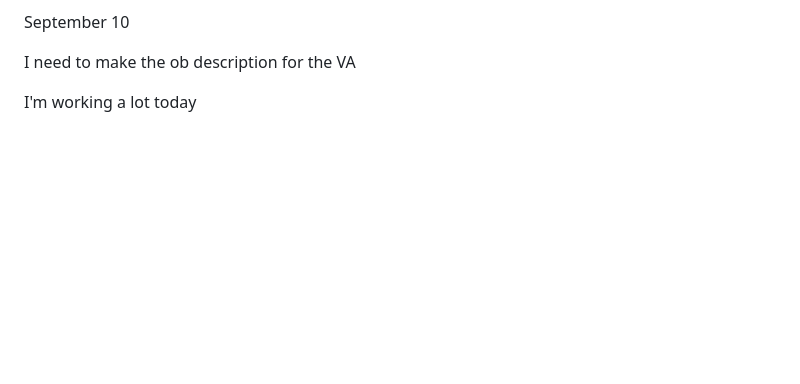
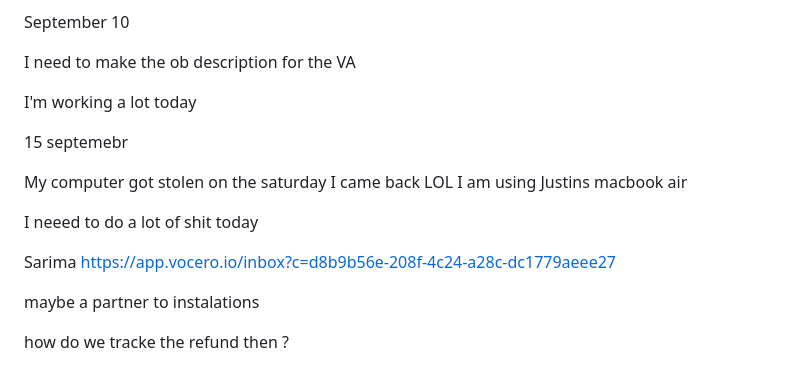
Before and after one commit to anco-xoxo/afterfade-KB, a Markdown page: Andrea/Questions and summaries /BITACORA-DailyLog.md, the part around the change. Drawn GitHub-style; blank space fills up the shorter version.

Commit message:
1st commit from justins computer Sarina installation

```diff
--- a/Andrea/Questions and summaries /BITACORA-DailyLog.md
+++ b/Andrea/Questions and summaries /BITACORA-DailyLog.md
@@ -243,3 +243,19 @@ Sendcloud is dying => we will only use sendcloud for mondial relay fpor Belgium
  I need to make the ob description for the VA
 
  I'm working a lot today
+
+ 15 septemebr
+
+ My computer got stolen on the saturday I came back LOL
+ I am using Justins macbook air
+
+
+ I neeed to do a lot of shit today
+
+
+ Sarima https://app.vocero.io/inbox?c=d8b9b56e-208f-4c24-a28c-dc1779aeee27
+
+ maybe a partner to instalations
+
+
+how do we tracke the refund then ?
```
